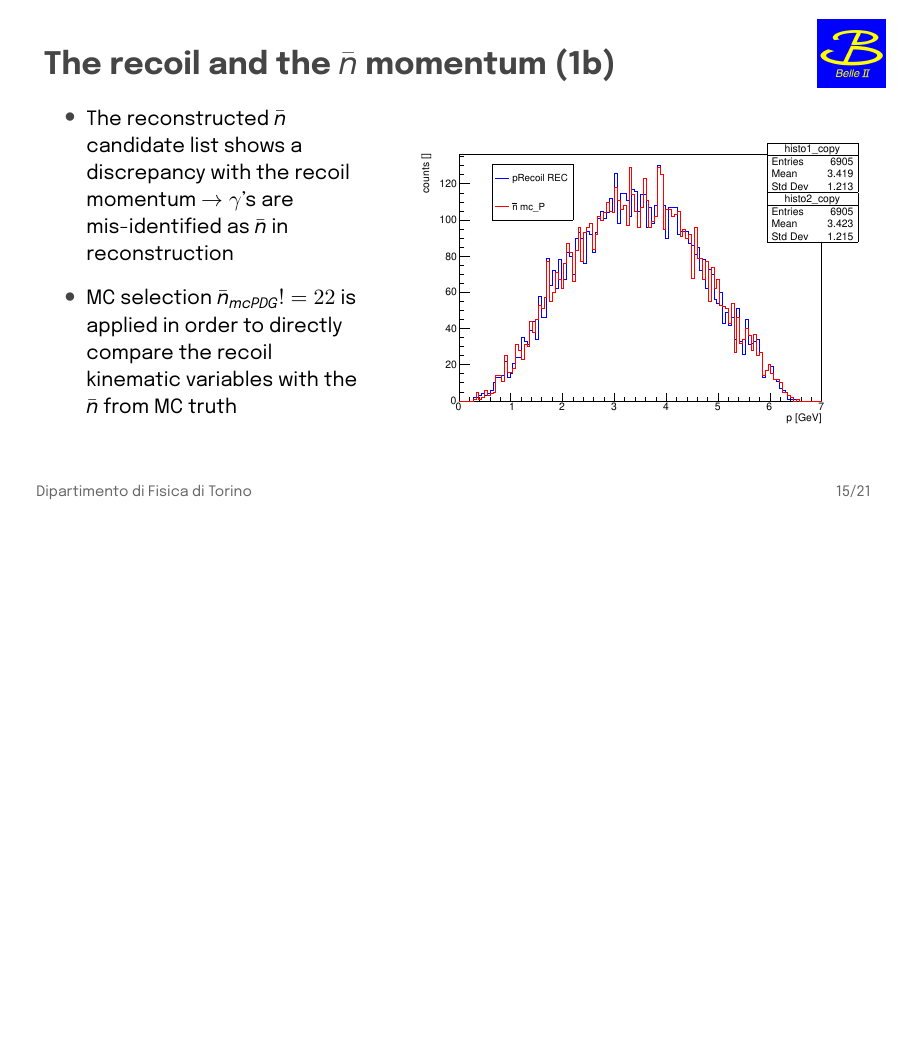
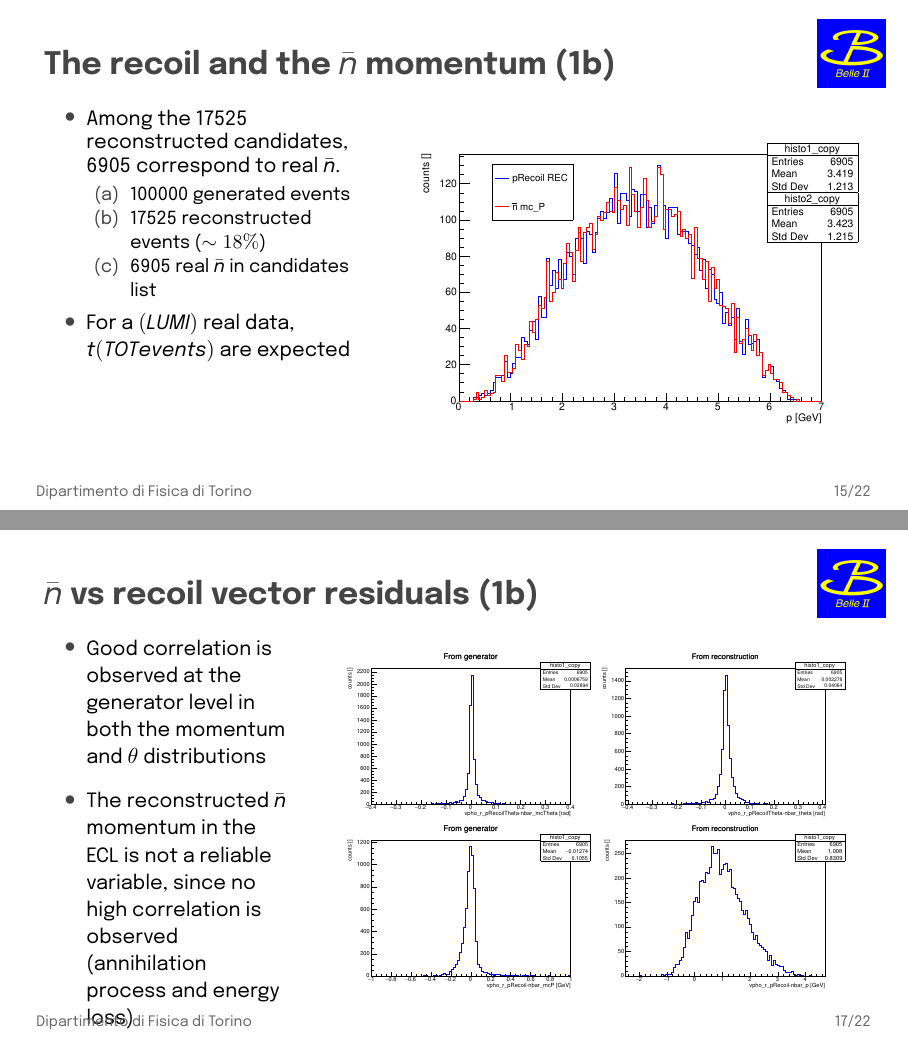
Before and after one commit to ManudiZeta/metatesi, LaTeX slides (Zanusso_metatesi.tex): page 16 of 26 before the commit and pages 16 and 18 of 27 after it, the two joined at a grey line, the shorter picture padded with empty space. Compiled offline with XeLaTeX.

Commit message:
modifiche varie

```diff
--- a/Zanusso_metatesi.tex
+++ b/Zanusso_metatesi.tex
@@ -395,11 +394,14 @@ The reconstructed particles are (cuts and selections in backup):
     	\begin{column}{0.40\textwidth}
 	 	\begin{itemize}
 		{
-			\item The reconstructed $\bar{n}$ candidate list shows a discrepancy with the recoil momentum
-			$\rightarrow \gamma$'s are mis-identified as $\bar{n}$ in reconstruction
-			\vspace{0.2cm}
-			\item MC selection $\bar{n}_{mcPDG} != 22$ is applied in order to directly compare the recoil kinematic variables with the $\bar{n}$ from MC truth
+			\item Among the 17525 reconstructed candidates, 6905 correspond to real $\bar{n}$.
+			\begin{enumerate}[(a)]
+				\item 100000 generated events
+				\item 17525 reconstructed events ($\sim 18\%$)
+				\item 6905 real $\bar{n}$ in candidates list
+			\end{enumerate}
 
+			\item For a $(LUMI)$ real data, $t(TOT events)$ are expected
 		}
 		\end{itemize}
 	\end{column}
@@ -432,6 +434,33 @@ The reconstructed particles are (cuts and selections in backup):
 			\includegraphics[scale=0.22, angle=0]{images/gen_rec_theta_corr.pdf}
 			\includegraphics[scale=0.22, angle=0]{images/gen_mc_p_corr.pdf}
 			\includegraphics[scale=0.22, angle=0]{images/gen_rec_p_corr.pdf}
+		\end{figure}
+	\end{column}
+	\end{columns}
+
+\end{frame}
+
+%-------------------------------------------------------------------------------------------------------------------------------------------------------------------------
+\begin{frame}{$\bar{n}$ vs recoil vector residuals (1b)}
+	\begin{columns}[T] % T = top alignment
+    % Colonna sinistra
+    	\begin{column}{0.30\textwidth}
+	 	\begin{itemize}
+		{
+			\item Good correlation is observed at the generator level in both the momentum and $\theta$ distributions
+			\vspace{0.2cm}
+			\item The reconstructed $\bar{n}$ momentum in the ECL is not a reliable variable, since no high correlation is observed (annihilation process and energy loss)
+		}
+		\end{itemize}
+	\end{column}
+
+	\begin{column}{0.65\textwidth}
+		\begin{figure}[p]
+			\includegraphics[scale=0.22, angle=0]{images/diff_thetaREC_ntheta_mc.pdf}
+		  	\includegraphics[scale=0.22, angle=0]{images/diff_thetaREC_ntheta_rec.pdf}
+			\includegraphics[scale=0.22, angle=0]{images/diff_pREC_np_mc.pdf}
+			\includegraphics[scale=0.22, angle=0]{images/diff_pREC_np_rec.pdf}
+
 		\end{figure}
 	\end{column}
 	\end{columns}
```
Also changed, not shown: Zanusso_metatesi.pdf, images/diff_pREC_np_mc.pdf (added), images/diff_pREC_np_rec.pdf (added), images/diff_thetaREC_ntheta_mc.pdf (added), images/diff_thetaREC_ntheta_rec.pdf (added), Zanusso_metatesi.tex (17 more changed lines), 7 other files.
